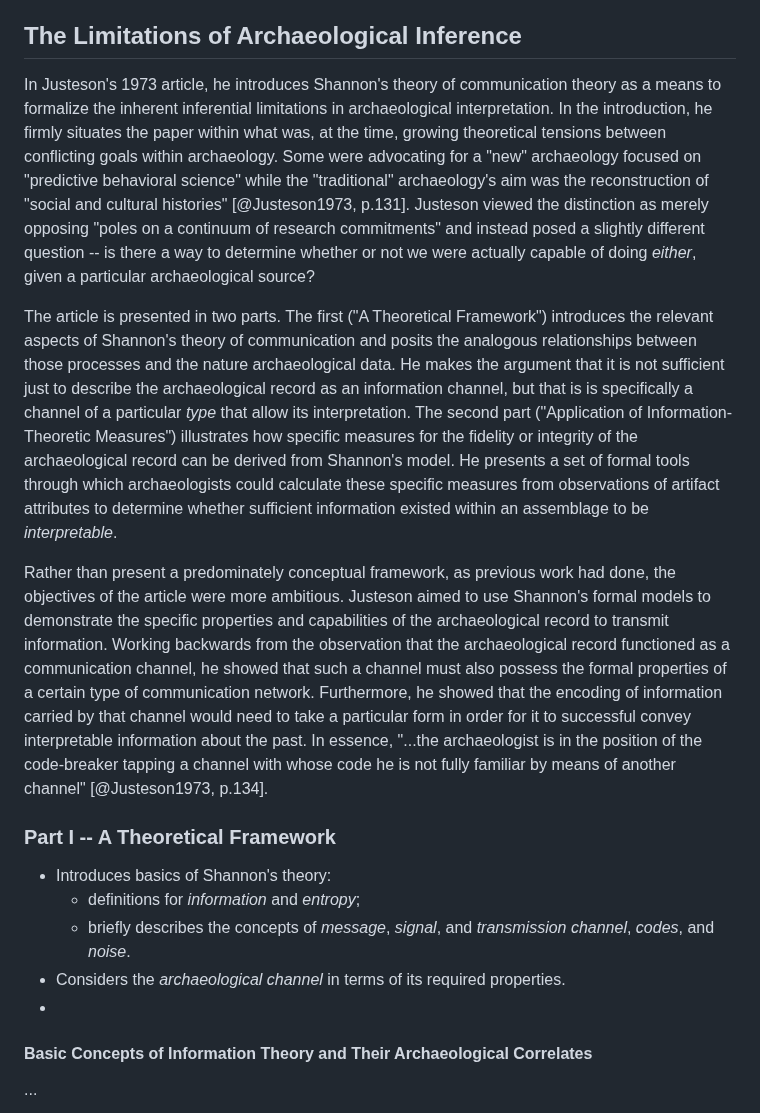
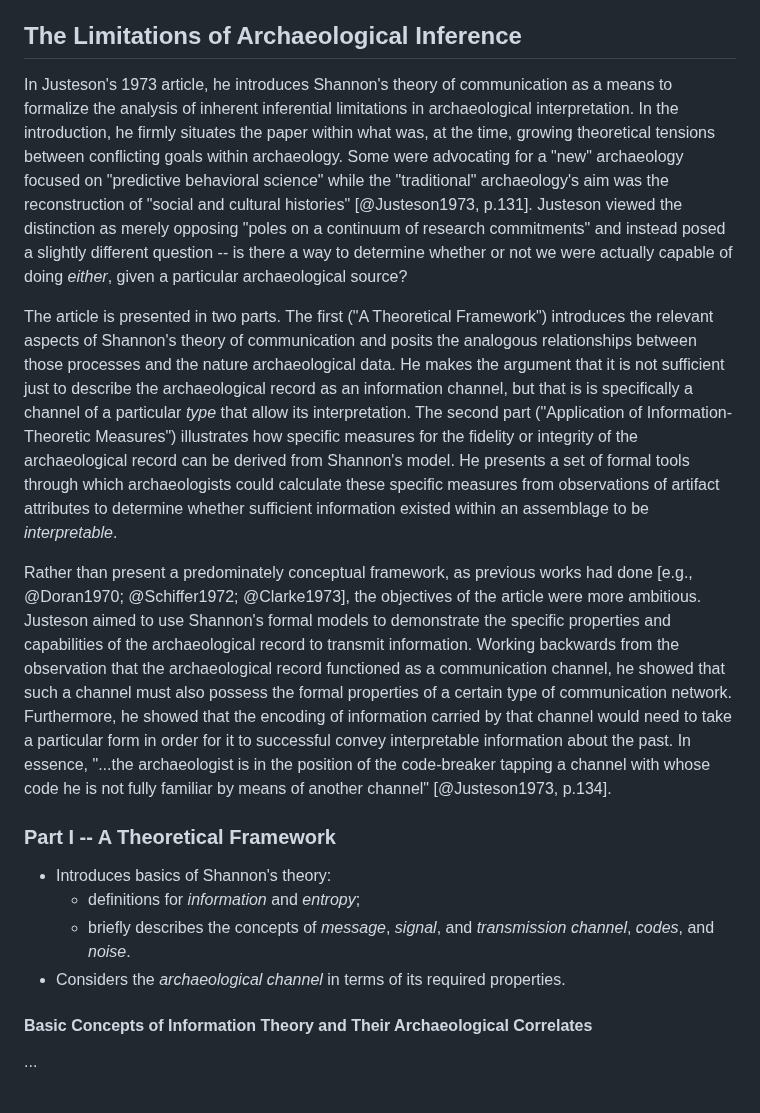
Before and after one commit to archaeojsc/SAA_2023_Limits_Arch_Inference, a Markdown page: SAA_2023_Limits_Arch_Inference.md, the part around the change. Drawn GitHub-style.

```diff
--- a/SAA_2023_Limits_Arch_Inference.md
+++ b/SAA_2023_Limits_Arch_Inference.md
@@ -183,11 +183,11 @@ Ironically, the ensuing debates largely failed to recall that one of them alread
 
 ## The Limitations of Archaeological Inference
 
-In Justeson's 1973 article, he introduces Shannon's theory of communication theory as a means to formalize the inherent inferential limitations in archaeological interpretation. In the introduction, he firmly situates the paper within what was, at the time, growing theoretical tensions between conflicting goals within archaeology. Some were advocating for a "new" archaeology focused on "predictive behavioral science" while the "traditional" archaeology's aim was the reconstruction of "social and cultural histories" [@Justeson1973, p.131]. Justeson viewed the distinction as merely opposing "poles on a continuum of research commitments" and instead posed a slightly different question -- is there a way to determine whether or not we were actually capable of doing *either*, given a particular archaeological source?
+In Justeson's 1973 article, he introduces Shannon's theory of communication as a means to formalize the analysis of inherent inferential limitations in archaeological interpretation. In the introduction, he firmly situates the paper within what was, at the time, growing theoretical tensions between conflicting goals within archaeology. Some were advocating for a "new" archaeology focused on "predictive behavioral science" while the "traditional" archaeology's aim was the reconstruction of "social and cultural histories" [@Justeson1973, p.131]. Justeson viewed the distinction as merely opposing "poles on a continuum of research commitments" and instead posed a slightly different question -- is there a way to determine whether or not we were actually capable of doing *either*, given a particular archaeological source?
 
 The article is presented in two parts. The first ("A Theoretical Framework") introduces the relevant aspects of Shannon's theory of communication and posits the analogous relationships between those processes and the nature archaeological data. He makes the argument that it is not sufficient just to describe the archaeological record as an information channel, but that is is specifically a channel of a particular *type* that allow its interpretation. The second part ("Application of Information-Theoretic Measures") illustrates how specific measures for the fidelity or integrity of the archaeological record can be derived from Shannon's model. He presents a set of formal tools through which archaeologists could calculate these specific measures from observations of artifact attributes to determine whether sufficient information existed within an assemblage to be *interpretable*.
 
-Rather than present a predominately conceptual framework, as previous work had done, the objectives of the article were more ambitious. Justeson aimed to use Shannon's formal models to demonstrate the specific properties and capabilities of the archaeological record to transmit information. Working backwards from the observation that the archaeological record functioned as a communication channel, he showed that such a channel must also possess the formal properties of a certain type of communication network. Furthermore, he showed that the encoding of information carried by that channel would need to take a particular form in order for it to successful convey interpretable information about the past. In essence, "...the archaeologist is in the position of the code-breaker tapping a channel with whose code he is not fully familiar by means of another channel" [@Justeson1973, p.134].
+Rather than present a predominately conceptual framework, as previous works had done [e.g., @Doran1970; @Schiffer1972; @Clarke1973], the objectives of the article were more ambitious. Justeson aimed to use Shannon's formal models to demonstrate the specific properties and capabilities of the archaeological record to transmit information. Working backwards from the observation that the archaeological record functioned as a communication channel, he showed that such a channel must also possess the formal properties of a certain type of communication network. Furthermore, he showed that the encoding of information carried by that channel would need to take a particular form in order for it to successful convey interpretable information about the past. In essence, "...the archaeologist is in the position of the code-breaker tapping a channel with whose code he is not fully familiar by means of another channel" [@Justeson1973, p.134].
 
 ### Part I -- A Theoretical Framework
 
@@ -195,7 +195,6 @@ Rather than present a predominately conceptual framework, as previous work had d
   * definitions for *information* and *entropy*;
   * briefly describes the concepts of *message*, *signal*, and *transmission channel*, *codes*, and *noise*.
 * Considers the *archaeological channel* in terms of its required properties.
-*
 
 #### Basic Concepts of Information Theory and Their Archaeological Correlates
 
```
